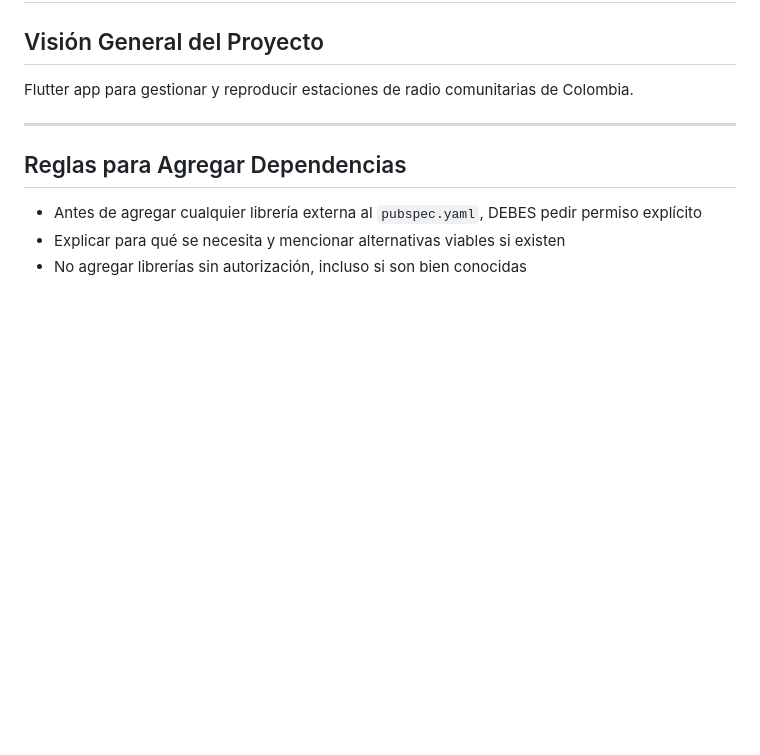
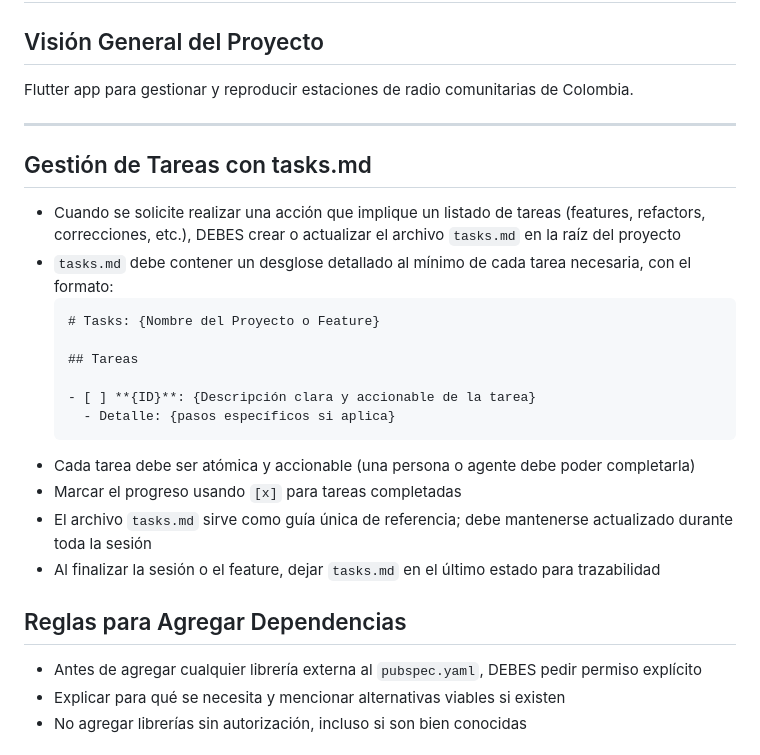
Before and after one commit to jalheart/RadioComunitariaColombia, a Markdown page: AGENTS.md, the part around the change. Drawn GitHub-style; blank space fills up the shorter version.

````diff
--- a/AGENTS.md
+++ b/AGENTS.md
@@ -5,6 +5,23 @@
 Flutter app para gestionar y reproducir estaciones de radio comunitarias de Colombia.
 
 ---
+
+## Gestión de Tareas con tasks.md
+
+- Cuando se solicite realizar una acción que implique un listado de tareas (features, refactors, correcciones, etc.), DEBES crear o actualizar el archivo `tasks.md` en la raíz del proyecto
+- `tasks.md` debe contener un desglose detallado al mínimo de cada tarea necesaria, con el formato:
+  ```markdown
+  # Tasks: {Nombre del Proyecto o Feature}
+
+  ## Tareas
+
+  - [ ] **{ID}**: {Descripción clara y accionable de la tarea}
+    - Detalle: {pasos específicos si aplica}
+  ```
+- Cada tarea debe ser atómica y accionable (una persona o agente debe poder completarla)
+- Marcar el progreso usando `[x]` para tareas completadas
+- El archivo `tasks.md` sirve como guía única de referencia; debe mantenerse actualizado durante toda la sesión
+- Al finalizar la sesión o el feature, dejar `tasks.md` en el último estado para trazabilidad
 
 ## Reglas para Agregar Dependencias
 
````
